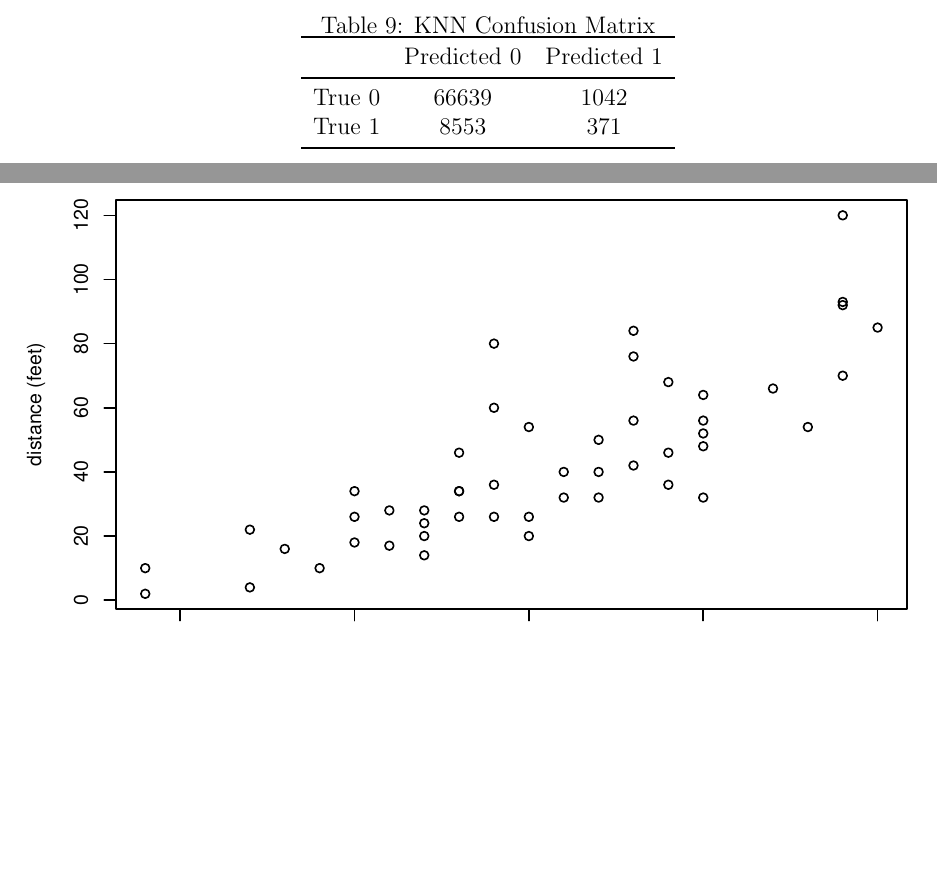
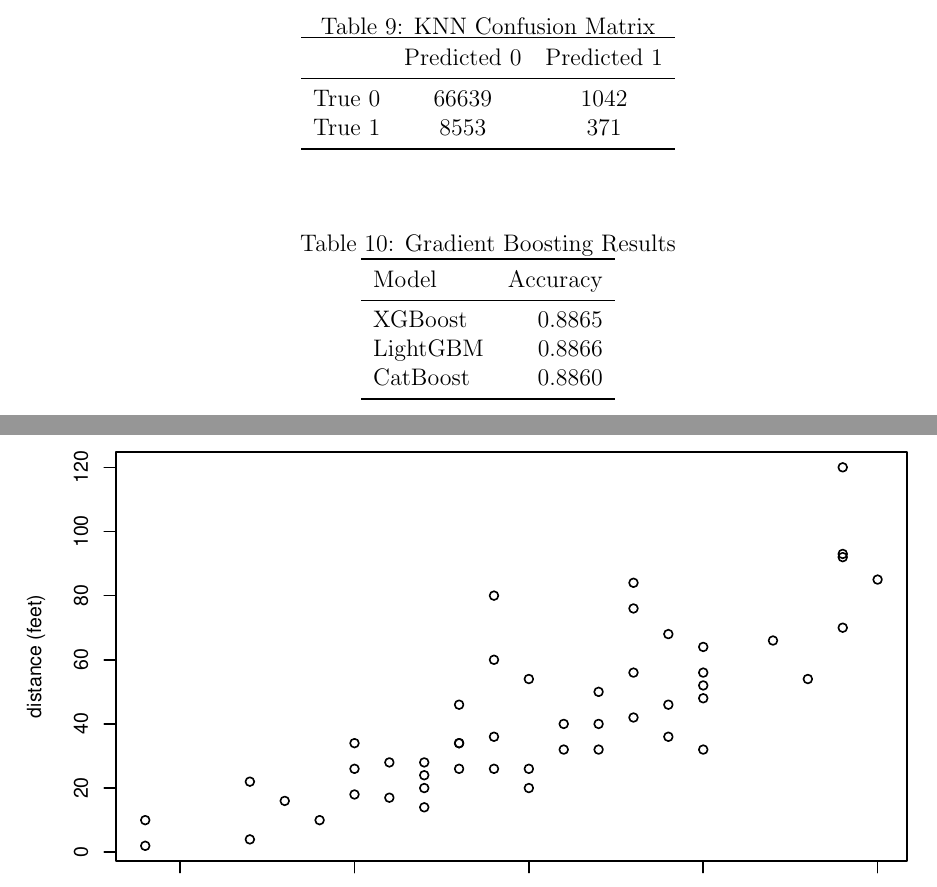
Before and after one commit to statds/course-paper-or-presentation-ChrisTruedson, a LaTeX paper (manuscript/statspaper.tex): two parts of pages 5 and 6 of 7, joined at a grey line, cut so that both start at the same text, the shorter picture padded with empty space. Compiled offline with pdfLaTeX.

Commit message:
added gradient boosting model results table

```diff
--- a/manuscript/statspaper.tex
+++ b/manuscript/statspaper.tex
@@ -240,6 +240,19 @@ which is the density of a standard normal variable.
     \end{tabular}
 \end{table}
 
+\begin{table}[htbp]
+    \centering
+    \caption{Gradient Boosting Results}
+    \begin{tabular}{lr}
+        \toprule
+        Model & Accuracy \\
+        \midrule
+        XGBoost & 0.8865 \\
+        LightGBM & 0.8866 \\
+        CatBoost & 0.8860 \\
+        \bottomrule
+    \end{tabular}
+\end{table}
 
 Figure~\ref{fig:cars} shows the distance against the speed from this dataset.
 
```
